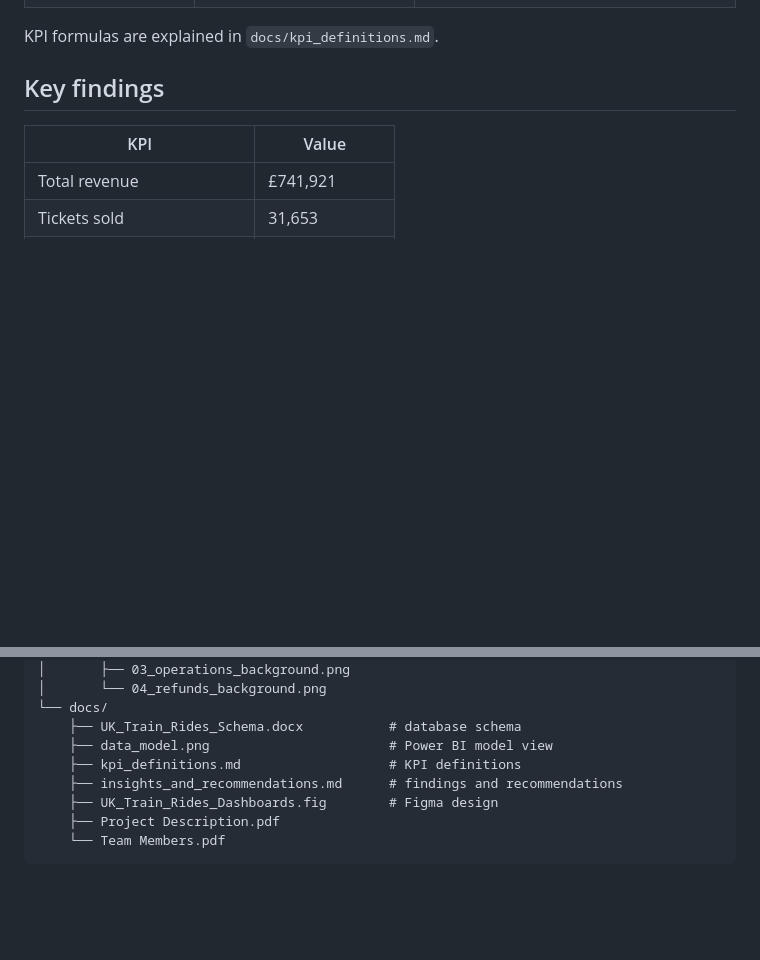
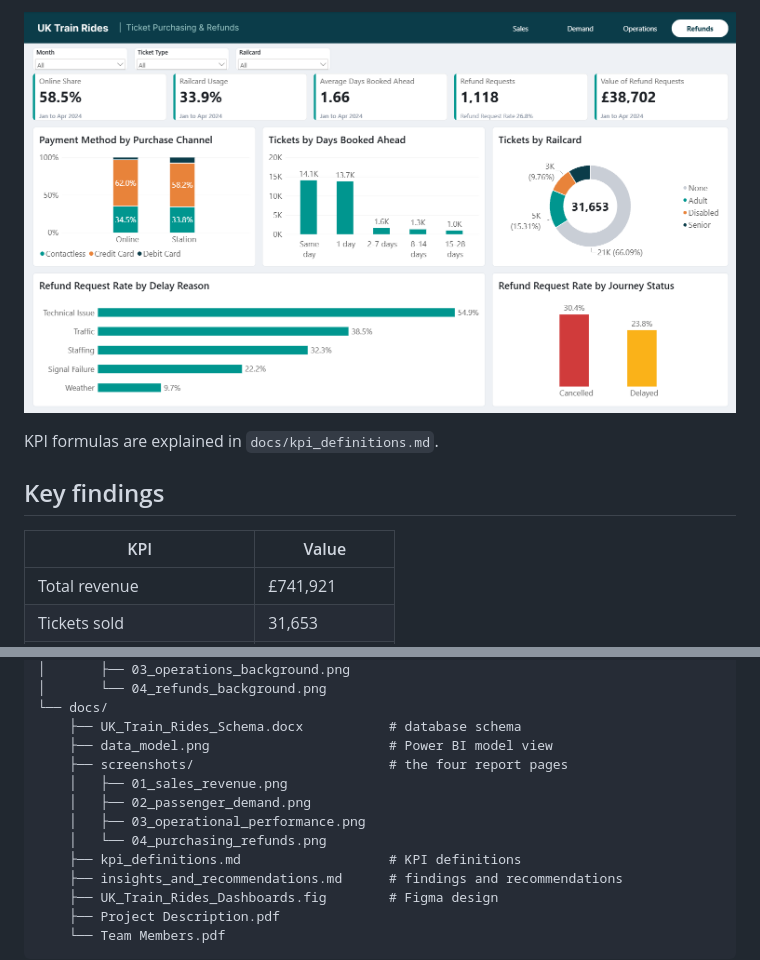
Before and after one commit to seiffayed/UK-Train-Rides, a Markdown page: README.md, 2 parts joined by grey strips. Drawn GitHub-style; pictures changed too: docs/screenshots/04_purchasing_refunds.png (added); blank space fills up the shorter version.

```diff
--- a/README.md
+++ b/README.md
@@ -135,3 +148,4 @@ The Power BI report has four pages:
+![Ticket Purchasing and Refunds page](docs/screenshots/04_purchasing_refunds.png)
 
 KPI formulas are explained in `docs/kpi_definitions.md`.
 
@@ -193,6 +207,11 @@ UK-Train-Rides/
 └── docs/
     ├── UK_Train_Rides_Schema.docx           # database schema
     ├── data_model.png                       # Power BI model view
+    ├── screenshots/                         # the four report pages
+    │   ├── 01_sales_revenue.png
+    │   ├── 02_passenger_demand.png
+    │   ├── 03_operational_performance.png
+    │   └── 04_purchasing_refunds.png
     ├── kpi_definitions.md                   # KPI definitions
     ├── insights_and_recommendations.md      # findings and recommendations
     ├── UK_Train_Rides_Dashboards.fig        # Figma design
```
Also changed, not shown: other parts of README.md (+14 -1 lines), docs/screenshots/01_sales_revenue.png (added), docs/screenshots/02_passenger_demand.png (added), docs/screenshots/03_operational_performance.png (added), 1 other file.
